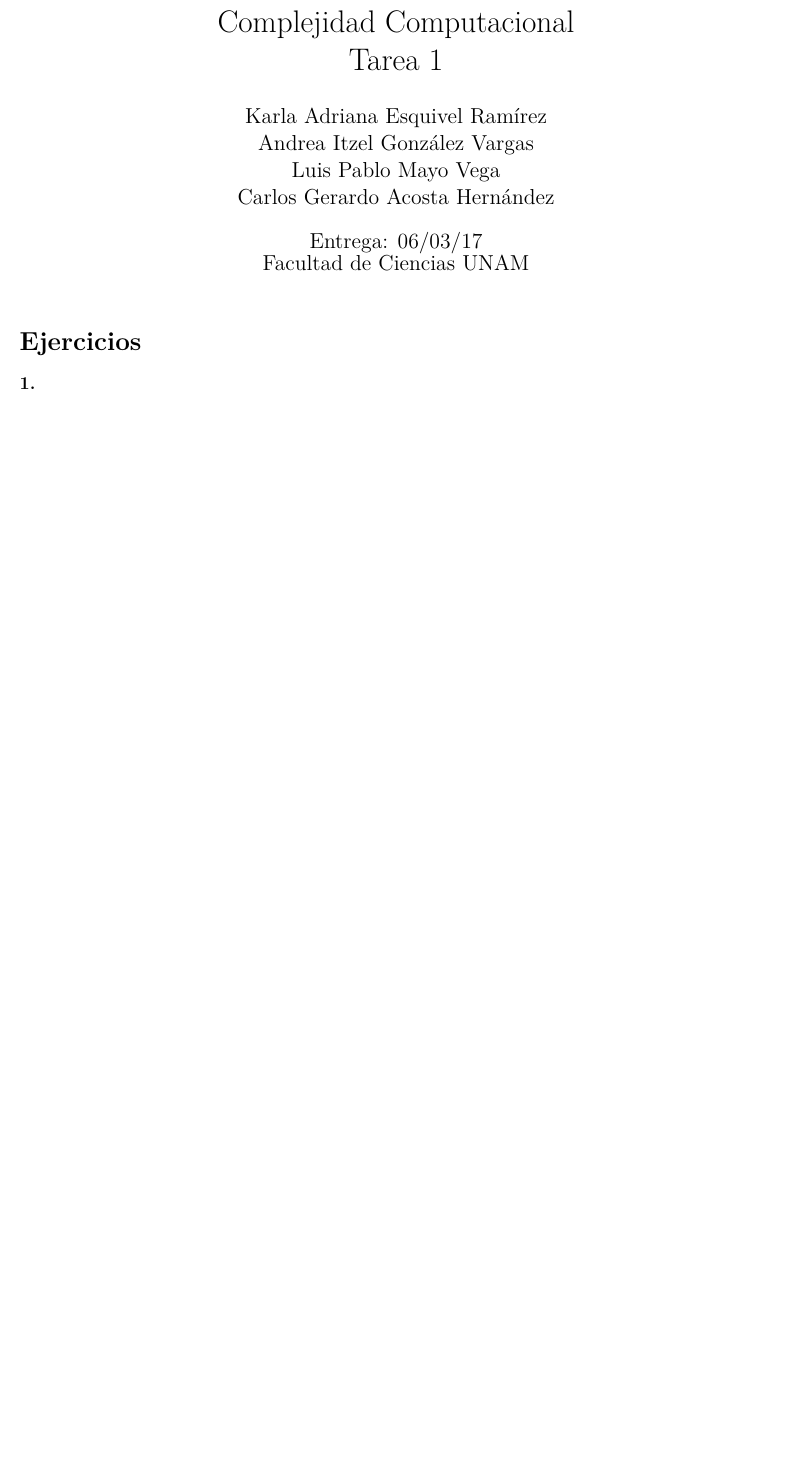
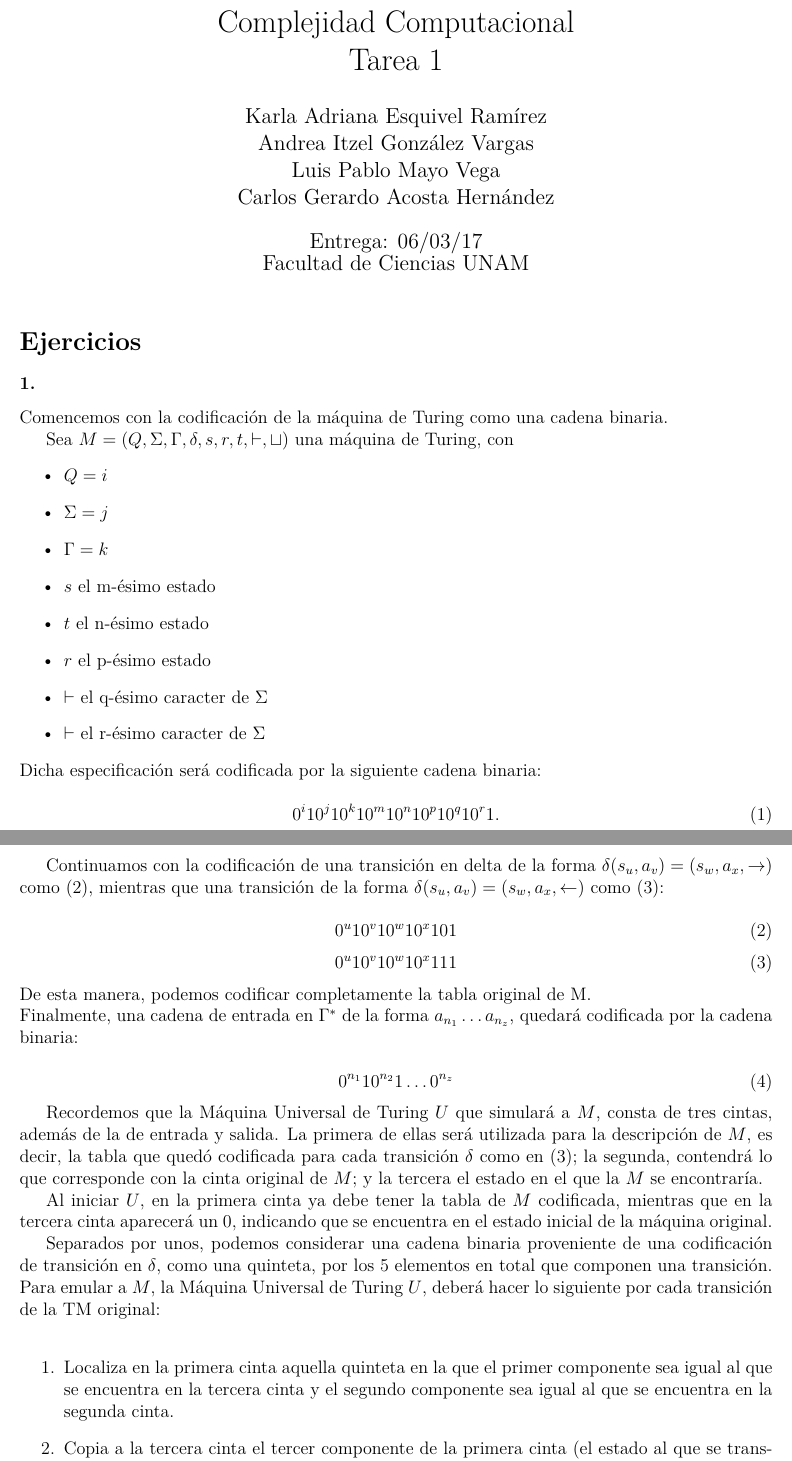
Before and after one commit to Pernath/DeerKing, a LaTeX problem sheet (tareas/tarea1/Tarea01.tex): part of page 1 of 3 before the commit and two parts of pages 1 and 2 of 4 after it, the two joined at a grey line, cut so that both start at the same text, the shorter picture padded with empty space. Compiled offline with pdfLaTeX.

Commit message:
Añadido el ejercicio 1 de la tarea 1.1 Ahm, creo que es buena idea que lo revisen por si algo les suena a que podrían no sólo rechazarlo si lo entregamos en la 1.2, sino que nos afecte por lo horrible que es.

```diff
--- a/tareas/tarea1/Tarea01.tex
+++ b/tareas/tarea1/Tarea01.tex
@@ -25,7 +25,52 @@
 \maketitle
 \section*{Ejercicios}
 \subsubsection*{1.}
+Comencemos con la codificación de la máquina de Turing como una cadena binaria.
 
+Sea $M = (Q,\Sigma,\Gamma,\delta,s,r,t,\vdash,\sqcup)$ una máquina de Turing, con
+\begin{itemize}
+\item $Q = i$
+\item $\Sigma = j$
+\item $\Gamma = k$
+\item $s$ el m-ésimo estado
+\item $t$ el n-ésimo estado
+\item $r$ el p-ésimo estado
+\item $\vdash$ el q-ésimo caracter de $\Sigma$
+\item $\vdash$ el r-ésimo caracter de $\Sigma$
+\end{itemize}
+Dicha especificación será codificada por la siguiente cadena binaria:\\
+\begin{equation}
+  0^i10^j10^k10^m10^n10^p10^q10^r1.
+\end{equation}
+
+Continuamos con la codificación de una transición en delta de la forma $\delta(s_u,a_v) = (s_w,a_x,\rightarrow)$ como (2),
+mientras que una transición de la forma $\delta(s_u,a_v) = (s_w,a_x,\leftarrow)$ como (3):\\
+\begin{equation}
+  0^u10^v10^w10^x101
+\end{equation}
+\begin{equation}
+  0^u10^v10^w10^x111
+\end{equation}
+De esta manera, podemos codificar completamente la tabla original de M.\\
+Finalmente, una cadena de entrada en $\Gamma^*$ de la forma $a_{n_1} \dots a_{n_z}$, quedará codificada por la cadena binaria:\\
+\begin{equation}
+0^{n_1}10^{n_2}1\dots0^{n_z}
+\end{equation}
+
+Recordemos que la Máquina Universal de Turing $U$ que simulará a $M$, consta de tres cintas, además de la de entrada y salida. La primera de ellas
+será utilizada para la descripción de $M$, es decir, la tabla que quedó codificada para cada transición $\delta$ como en (3); la segunda, contendrá lo que corresponde con la cinta original de $M$; y la tercera el estado en el que la $M$ se encontraría.
+
+Al iniciar $U$, en la primera cinta ya debe tener la tabla de $M$ codificada, mientras que en la tercera cinta aparecerá un 0, indicando que se encuentra en el estado inicial de la máquina original.
+
+Separados por unos, podemos considerar una cadena binaria proveniente de una codificación de transición en $\delta$, como una quinteta, por los 5 elementos en total que componen una transición. Para emular a $M$, la Máquina Universal de Turing $U$, deberá hacer lo siguiente por cada
+transición de la TM original:\\
+\begin{enumerate}
+\item Localiza en la primera cinta aquella quinteta en la que el primer componente sea igual al que se encuentra en la tercera cinta y el segundo
+  componente sea igual al que se encuentra en la segunda cinta.
+\item Copia a la tercera cinta el tercer componente de la primera cinta (el estado al que se transfiere).
+\item Sustituye la segunda cinta con lo que tiene el cuarto componente.
+\item Interpetra el movimiento de la cabeza que se encuentra en el quinto componente, moviendo acorde la cabeza de la segunda cinta.
+\end{enumerate}
 \subsubsection*{2.}
 
  Demuestra que los siguientes problemas sobre gráficas (es decir, los lenguajes respectivos) están en P (elige la representación que prefieras para las gráficas):
```
Also changed, not shown: tareas/tarea1/Tarea01.pdf.
